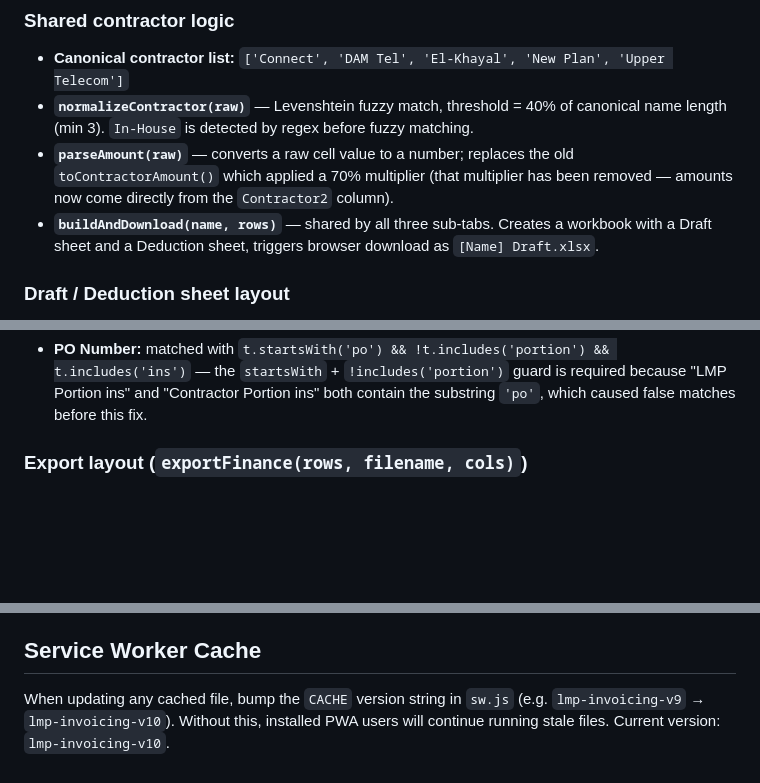
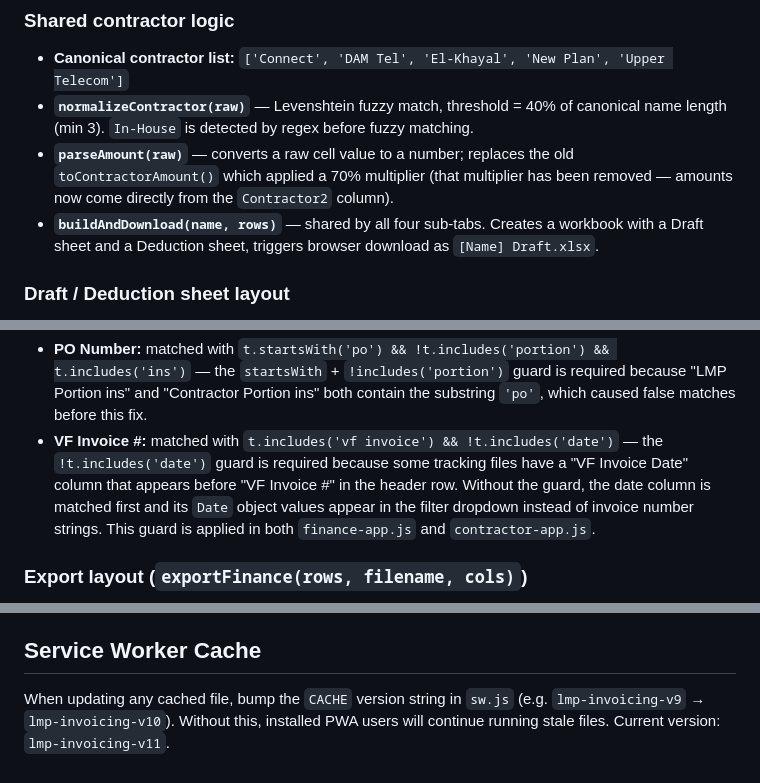
Before and after one commit to landmarkplus2016-byte/LMP-Invoicing-System, a Markdown page: CLAUDE.md, 3 parts joined by grey strips. Rendered like a GitHub page; blank space fills up the shorter version.

```diff
--- a/CLAUDE.md
+++ b/CLAUDE.md
@@ -199,7 +216,7 @@ State: `_wbPocCon`, `_allRowsPocCon`. Entry point: `extractPocConRows()` → `po
 - **Canonical contractor list:** `['Connect', 'DAM Tel', 'El-Khayal', 'New Plan', 'Upper Telecom']`
 - **`normalizeContractor(raw)`** — Levenshtein fuzzy match, threshold = 40% of canonical name length (min 3). `In-House` is detected by regex before fuzzy matching.
 - **`parseAmount(raw)`** — converts a raw cell value to a number; replaces the old `toContractorAmount()` which applied a 70% multiplier (that multiplier has been removed — amounts now come directly from the `Contractor2` column).
-- **`buildAndDownload(name, rows)`** — shared by all three sub-tabs. Creates a workbook with a Draft sheet and a Deduction sheet, triggers browser download as `[Name] Draft.xlsx`.
+- **`buildAndDownload(name, rows)`** — shared by all four sub-tabs. Creates a workbook with a Draft sheet and a Deduction sheet, triggers browser download as `[Name] Draft.xlsx`.
 
 ### Draft / Deduction sheet layout
 
@@ -268,6 +285,7 @@ Both Installation and Migration output rows carry **both** dates (read from the
 - `Contractor2` matched before `Contractor` to avoid false matches — `includes('contractor') && includes('2')`
 - `LMP` exact match (`=== 'lmp'`) preferred; falls back to `includes('lmp')` excluding invoicing/date/status columns
 - **PO Number:** matched with `t.startsWith('po') && !t.includes('portion') && t.includes('ins')` — the `startsWith` + `!includes('portion')` guard is required because "LMP Portion ins" and "Contractor Portion ins" both contain the substring `'po'`, which caused false matches before this fix.
+- **VF Invoice #:** matched with `t.includes('vf invoice') && !t.includes('date')` — the `!t.includes('date')` guard is required because some tracking files have a "VF Invoice Date" column that appears before "VF Invoice #" in the header row. Without the guard, the date column is matched first and its `Date` object values appear in the filter dropdown instead of invoice number strings. This guard is applied in both `finance-app.js` and `contractor-app.js`.
 
 ### Export layout (`exportFinance(rows, filename, cols)`)
 
@@ -318,4 +336,4 @@ The `formatDate()` function remains in the codebase but is no longer used for Ex
 
 ## Service Worker Cache
 
-When updating any cached file, bump the `CACHE` version string in `sw.js` (e.g. `lmp-invoicing-v9` → `lmp-invoicing-v10`). Without this, installed PWA users will continue running stale files. Current version: `lmp-invoicing-v10`.
+When updating any cached file, bump the `CACHE` version string in `sw.js` (e.g. `lmp-invoicing-v9` → `lmp-invoicing-v10`). Without this, installed PWA users will continue running stale files. Current version: `lmp-invoicing-v11`.
```
Also changed, not shown: other parts of CLAUDE.md (+20 -3 lines).
